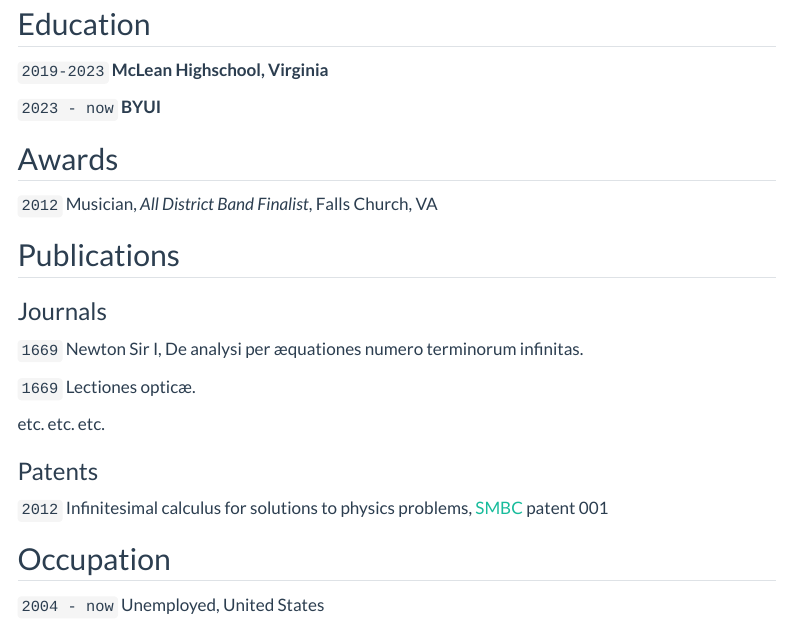
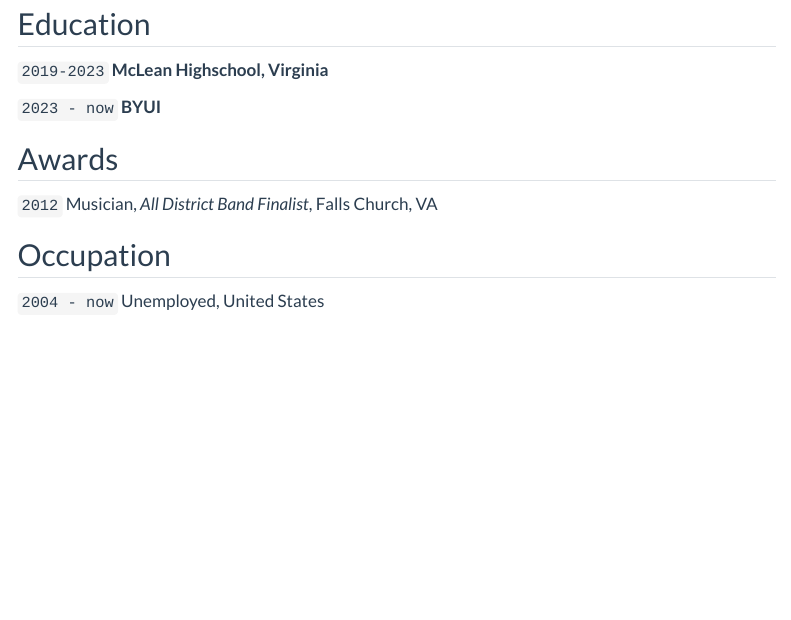
Before and after one commit to MilkshakePurchaser/DS250_PROJECT_6, a Quarto document (resume.qmd): the page in a window 1100 px wide, from 470 px down. Rendered offline with R 4.5, knitr and Pandoc in place of Quarto, with nearby package versions; menus at the side of the page are left out.

Commit message:
Just Some Edits

```diff
--- a/_quarto.yml
+++ b/_quarto.yml
@@ -10,10 +10,10 @@ website:
 
   page-footer:
     border: true
-    left: "Your_Name 2023©"
+    left: "Josh 2023©"
     right:
-      - icon: linkedin
-        href: Your_LinkedIn_URL
+ #     - icon: linkedin
+  #      href: Your_LinkedIn_URL
 
   navbar:
     background: primary
--- a/resume.qmd
+++ b/resume.qmd
@@ -42,25 +42,6 @@ Musician, *All District Band Finalist*, Falls Church, VA
 
 
 
-## Publications
-
-<!-- A list is also available [online](http://scholar.google.co.uk/citations?user=LTOTl0YAAAAJ) -->
-
-### Journals
-
-`1669`
-Newton Sir I, De analysi per æquationes numero terminorum infinitas.
-
-`1669`
-Lectiones opticæ.
-
-etc. etc. etc.
-
-### Patents
-
-`2012`
-Infinitesimal calculus for solutions to physics problems, [SMBC](http://www.techdirt.com/articles/20121011/09312820678/if-patents-had-been-around-time-newton.shtml) patent 001
-
 
 ## Occupation
 
```
Also changed, not shown: _quarto.yml (2 more changed lines), 2 other files.
